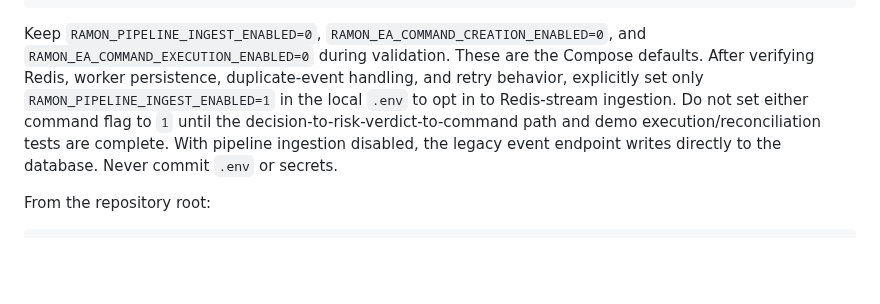
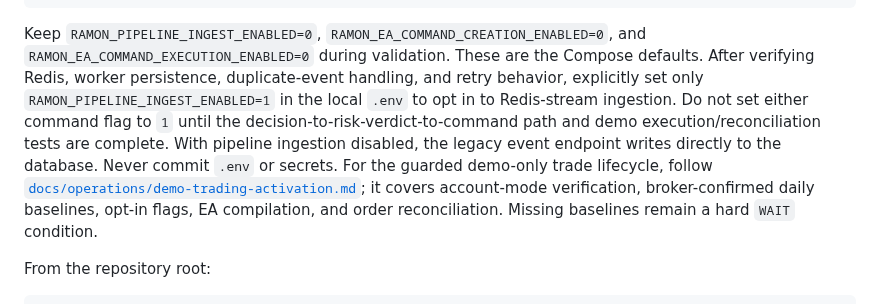
Before and after one commit to amiradmin/ramon-ai-trader, a Markdown page: backend/django_bridge/README.md, the part around the change. Rendered like a GitHub page; blank space fills up the shorter version.

Commit message:
Link bridge README to demo activation runbook

````diff
--- a/backend/django_bridge/README.md
+++ b/backend/django_bridge/README.md
@@ -25,7 +25,7 @@ RAMON_EA_COMMAND_CREATION_ENABLED=0
 RAMON_EA_COMMAND_EXECUTION_ENABLED=0
 ```
 
-Keep `RAMON_PIPELINE_INGEST_ENABLED=0`, `RAMON_EA_COMMAND_CREATION_ENABLED=0`, and `RAMON_EA_COMMAND_EXECUTION_ENABLED=0` during validation. These are the Compose defaults. After verifying Redis, worker persistence, duplicate-event handling, and retry behavior, explicitly set only `RAMON_PIPELINE_INGEST_ENABLED=1` in the local `.env` to opt in to Redis-stream ingestion. Do not set either command flag to `1` until the decision-to-risk-verdict-to-command path and demo execution/reconciliation tests are complete. With pipeline ingestion disabled, the legacy event endpoint writes directly to the database. Never commit `.env` or secrets.
+Keep `RAMON_PIPELINE_INGEST_ENABLED=0`, `RAMON_EA_COMMAND_CREATION_ENABLED=0`, and `RAMON_EA_COMMAND_EXECUTION_ENABLED=0` during validation. These are the Compose defaults. After verifying Redis, worker persistence, duplicate-event handling, and retry behavior, explicitly set only `RAMON_PIPELINE_INGEST_ENABLED=1` in the local `.env` to opt in to Redis-stream ingestion. Do not set either command flag to `1` until the decision-to-risk-verdict-to-command path and demo execution/reconciliation tests are complete. With pipeline ingestion disabled, the legacy event endpoint writes directly to the database. Never commit `.env` or secrets. For the guarded demo-only trade lifecycle, follow [`docs/operations/demo-trading-activation.md`](../../docs/operations/demo-trading-activation.md); it covers account-mode verification, broker-confirmed daily baselines, opt-in flags, EA compilation, and order reconciliation. Missing baselines remain a hard `WAIT` condition.
 
 From the repository root:
 
````
